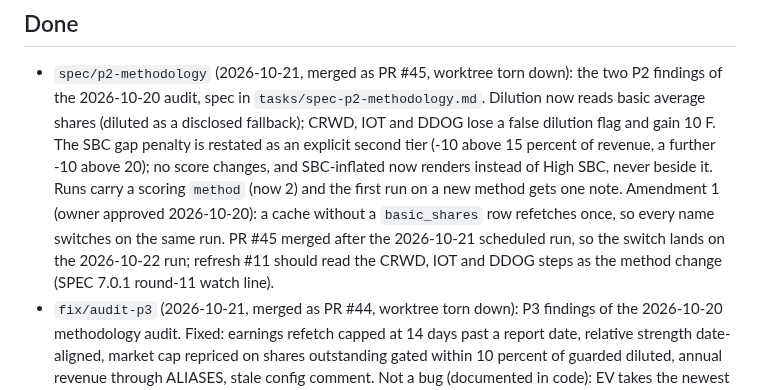
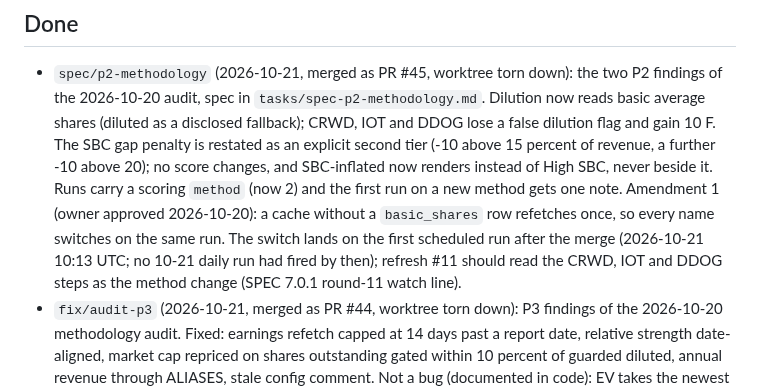
Before and after one commit to jelbirt/ticker-sentinel, a Markdown page: tasks/todo.md, the part around the change. GitHub-like rendering.

Commit message:
registry: correct when the PR #45 method switch lands

```diff
--- a/tasks/todo.md
+++ b/tasks/todo.md
@@ -42,9 +42,10 @@ made every second merge conflict here.
   Runs carry a scoring `method` (now 2) and the first run on a new method gets
   one note. Amendment 1 (owner approved 2026-10-20): a cache without a
   `basic_shares` row refetches once, so every name switches on the same run.
-  PR #45 merged after the 2026-10-21 scheduled run, so the switch lands on the
-  2026-10-22 run; refresh #11 should read the CRWD, IOT and DDOG steps as the
-  method change (SPEC 7.0.1 round-11 watch line).
+  The switch lands on the first scheduled run after the merge (2026-10-21
+  10:13 UTC; no 10-21 daily run had fired by then); refresh #11 should read
+  the CRWD, IOT and DDOG steps as the method change (SPEC 7.0.1 round-11
+  watch line).
 - `fix/audit-p3` (2026-10-21, merged as PR #44, worktree torn down): P3
   findings of the 2026-10-20 methodology audit. Fixed: earnings refetch capped
   at 14 days past a report date, relative strength date-aligned, market cap
```
